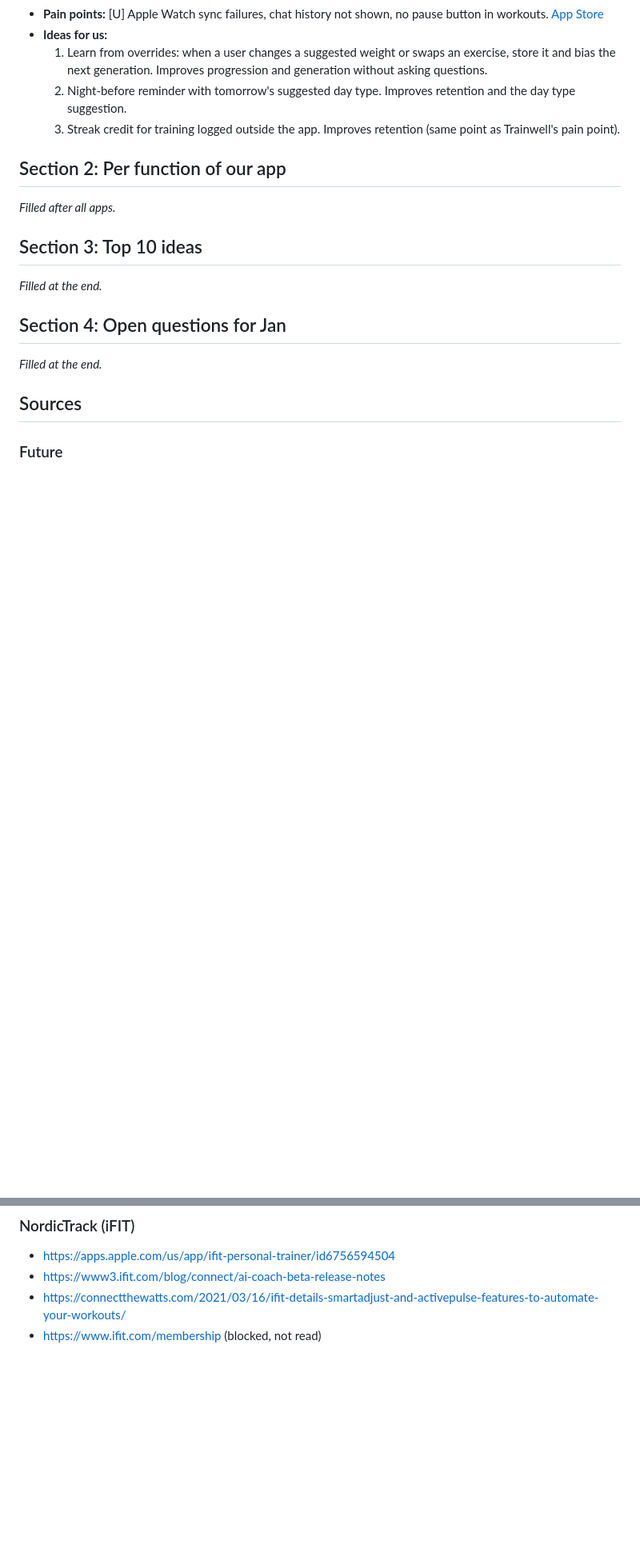
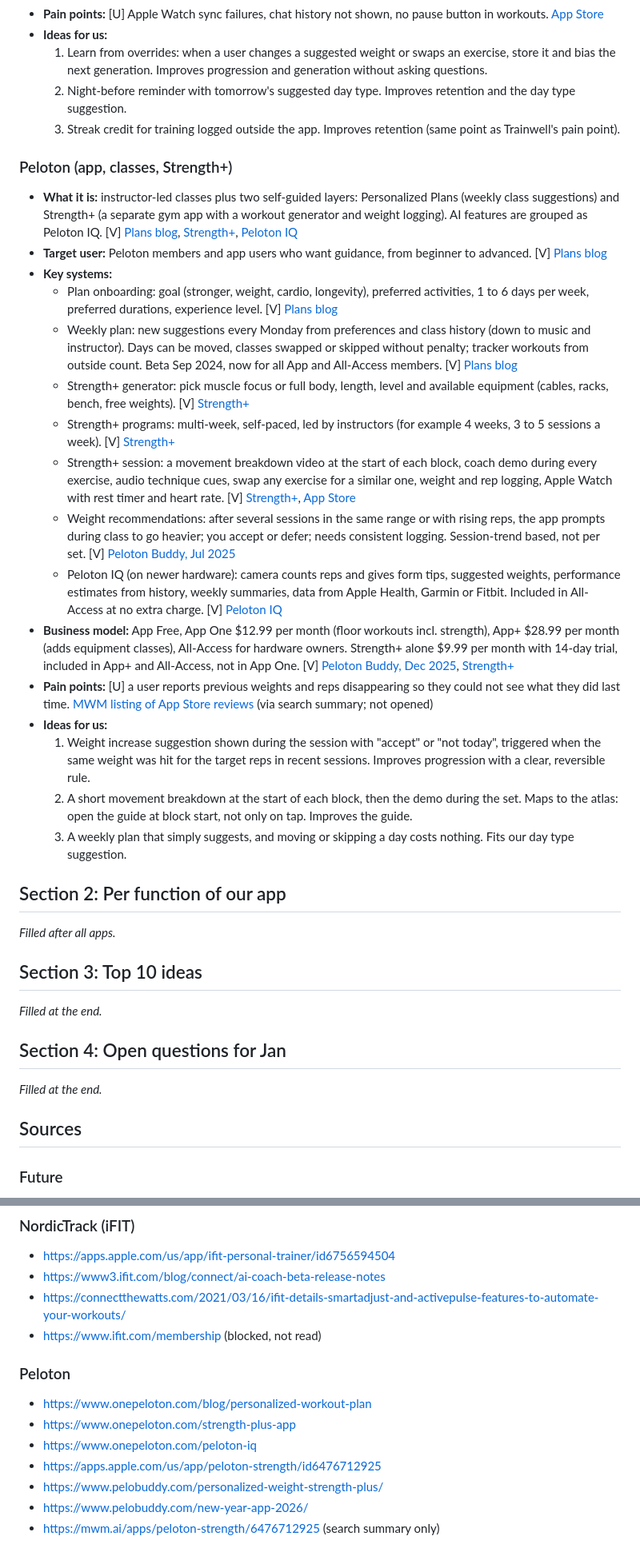
Before and after one commit to Prastako/workout-platform, a Markdown page: claude/competitor-research.md, 2 parts joined by grey strips. Shown at 80% size. Drawn GitHub-style; blank space fills up the shorter version.

Commit message:
Research: Peloton
Co-Authored-By: Claude Opus 5.5 <noreply@anthropic.com>
Claude-Session: https://claude.ai/code/session_013MRYfN2YYJUnp8VgTeytWb

```diff
--- a/claude/competitor-research.md
+++ b/claude/competitor-research.md
@@ -192,6 +192,25 @@
   2. Night-before reminder with tomorrow's suggested day type. Improves retention and the day type suggestion.
   3. Streak credit for training logged outside the app. Improves retention (same point as Trainwell's pain point).
 
+### Peloton (app, classes, Strength+)
+
+- **What it is:** instructor-led classes plus two self-guided layers: Personalized Plans (weekly class suggestions) and Strength+ (a separate gym app with a workout generator and weight logging). AI features are grouped as Peloton IQ. [V] [Plans blog](https://www.onepeloton.com/blog/personalized-workout-plan), [Strength+](https://www.onepeloton.com/strength-plus-app), [Peloton IQ](https://www.onepeloton.com/peloton-iq)
+- **Target user:** Peloton members and app users who want guidance, from beginner to advanced. [V] [Plans blog](https://www.onepeloton.com/blog/personalized-workout-plan)
+- **Key systems:**
+  - Plan onboarding: goal (stronger, weight, cardio, longevity), preferred activities, 1 to 6 days per week, preferred durations, experience level. [V] [Plans blog](https://www.onepeloton.com/blog/personalized-workout-plan)
+  - Weekly plan: new suggestions every Monday from preferences and class history (down to music and instructor). Days can be moved, classes swapped or skipped without penalty; tracker workouts from outside count. Beta Sep 2024, now for all App and All-Access members. [V] [Plans blog](https://www.onepeloton.com/blog/personalized-workout-plan)
+  - Strength+ generator: pick muscle focus or full body, length, level and available equipment (cables, racks, bench, free weights). [V] [Strength+](https://www.onepeloton.com/strength-plus-app)
+  - Strength+ programs: multi-week, self-paced, led by instructors (for example 4 weeks, 3 to 5 sessions a week). [V] [Strength+](https://www.onepeloton.com/strength-plus-app)
+  - Strength+ session: a movement breakdown video at the start of each block, coach demo during every exercise, audio technique cues, swap any exercise for a similar one, weight and rep logging, Apple Watch with rest timer and heart rate. [V] [Strength+](https://www.onepeloton.com/strength-plus-app), [App Store](https://apps.apple.com/us/app/peloton-strength/id6476712925)
+  - Weight recommendations: after several sessions in the same range or with rising reps, the app prompts during class to go heavier; you accept or defer; needs consistent logging. Session-trend based, not per set. [V] [Peloton Buddy, Jul 2025](https://www.pelobuddy.com/personalized-weight-strength-plus/)
+  - Peloton IQ (on newer hardware): camera counts reps and gives form tips, suggested weights, performance estimates from history, weekly summaries, data from Apple Health, Garmin or Fitbit. Included in All-Access at no extra charge. [V] [Peloton IQ](https://www.onepeloton.com/peloton-iq)
+- **Business model:** App Free, App One $12.99 per month (floor workouts incl. strength), App+ $28.99 per month (adds equipment classes), All-Access for hardware owners. Strength+ alone $9.99 per month with 14-day trial, included in App+ and All-Access, not in App One. [V] [Peloton Buddy, Dec 2025](https://www.pelobuddy.com/new-year-app-2026/), [Strength+](https://www.onepeloton.com/strength-plus-app)
+- **Pain points:** [U] a user reports previous weights and reps disappearing so they could not see what they did last time. [MWM listing of App Store reviews](https://mwm.ai/apps/peloton-strength/6476712925) (via search summary; not opened)
+- **Ideas for us:**
+  1. Weight increase suggestion shown during the session with "accept" or "not today", triggered when the same weight was hit for the target reps in recent sessions. Improves progression with a clear, reversible rule.
+  2. A short movement breakdown at the start of each block, then the demo during the set. Maps to the atlas: open the guide at block start, not only on tap. Improves the guide.
+  3. A weekly plan that simply suggests, and moving or skipping a day costs nothing. Fits our day type suggestion.
+
 ## Section 2: Per function of our app
 
 _Filled after all apps._
@@ -265,3 +284,12 @@ _Filled at the end._
 - https://www3.ifit.com/blog/connect/ai-coach-beta-release-notes
 - https://connectthewatts.com/2021/03/16/ifit-details-smartadjust-and-activepulse-features-to-automate-your-workouts/
 - https://www.ifit.com/membership (blocked, not read)
+
+### Peloton
+- https://www.onepeloton.com/blog/personalized-workout-plan
+- https://www.onepeloton.com/strength-plus-app
+- https://www.onepeloton.com/peloton-iq
+- https://apps.apple.com/us/app/peloton-strength/id6476712925
+- https://www.pelobuddy.com/personalized-weight-strength-plus/
+- https://www.pelobuddy.com/new-year-app-2026/
+- https://mwm.ai/apps/peloton-strength/6476712925 (search summary only)
```
